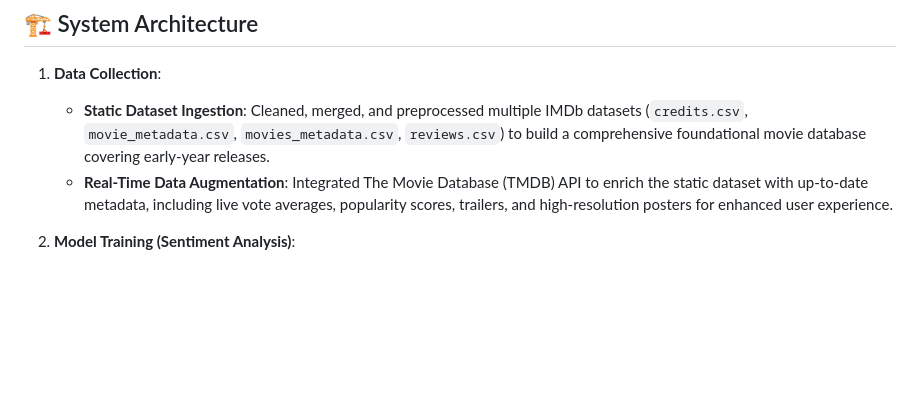
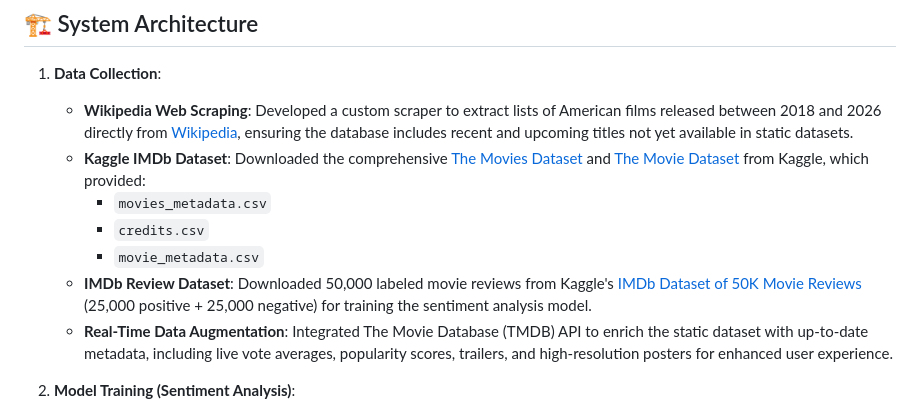
Before and after one commit to Thomasayanfeoluwa/CosineSimilarity-Recommender-System, a Markdown page: README.md, the part around the change. Drawn GitHub-style; blank space fills up the shorter version.

```diff
--- a/README.md
+++ b/README.md
@@ -187,7 +187,12 @@ This approach transforms raw metadata (director, cast, genres) into intelligent,
 ## 🏗️ System Architecture
 
 1.  **Data Collection**:
-    - **Static Dataset Ingestion**: Cleaned, merged, and preprocessed multiple IMDb datasets (`credits.csv`, `movie_metadata.csv`, `movies_metadata.csv`, `reviews.csv`) to build a comprehensive foundational movie database covering early-year releases.
+    - **Wikipedia Web Scraping**: Developed a custom scraper to extract lists of American films released between 2018 and 2026 directly from [Wikipedia](https://en.wikipedia.org/wiki/Main_Page), ensuring the database includes recent and upcoming titles not yet available in static datasets.
+    - **Kaggle IMDb Dataset**: Downloaded the comprehensive [The Movies Dataset](https://www.kaggle.com/rounakbanik/the-movies-dataset) and [The Movie Dataset](https://www.kaggle.com/datasets/karrrimba/movie-metadatacsv) from Kaggle, which provided:
+      - `movies_metadata.csv`
+      - `credits.csv`
+      - `movie_metadata.csv`
+    - **IMDb Review Dataset**: Downloaded 50,000 labeled movie reviews from Kaggle's [IMDb Dataset of 50K Movie Reviews](https://www.kaggle.com/datasets/lakshmi25npathi/imdb-dataset-of-50k-movie-reviews) (25,000 positive + 25,000 negative) for training the sentiment analysis model.
     - **Real-Time Data Augmentation**: Integrated The Movie Database (TMDB) API to enrich the static dataset with up-to-date metadata, including live vote averages, popularity scores, trailers, and high-resolution posters for enhanced user experience.
 
 2.  **Model Training (Sentiment Analysis)**:
```
